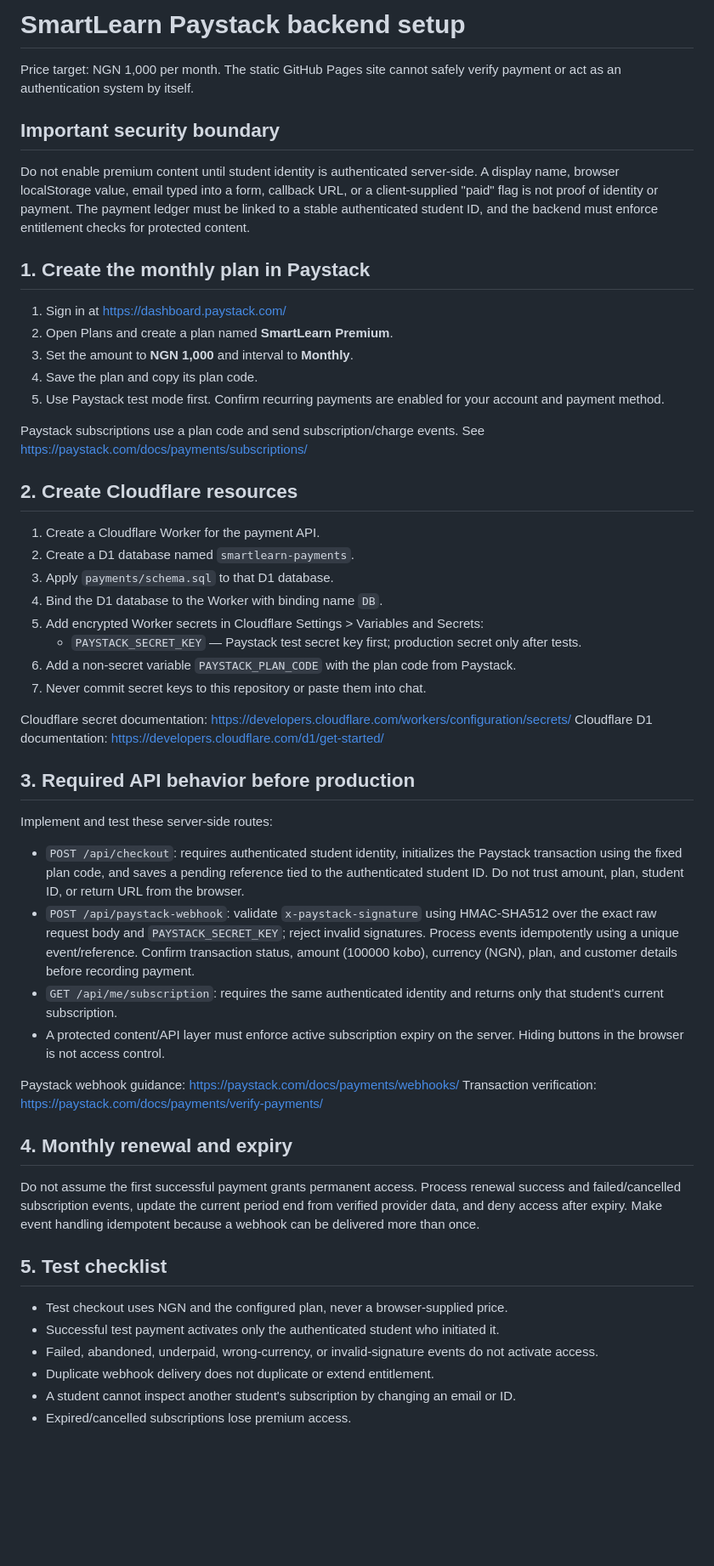
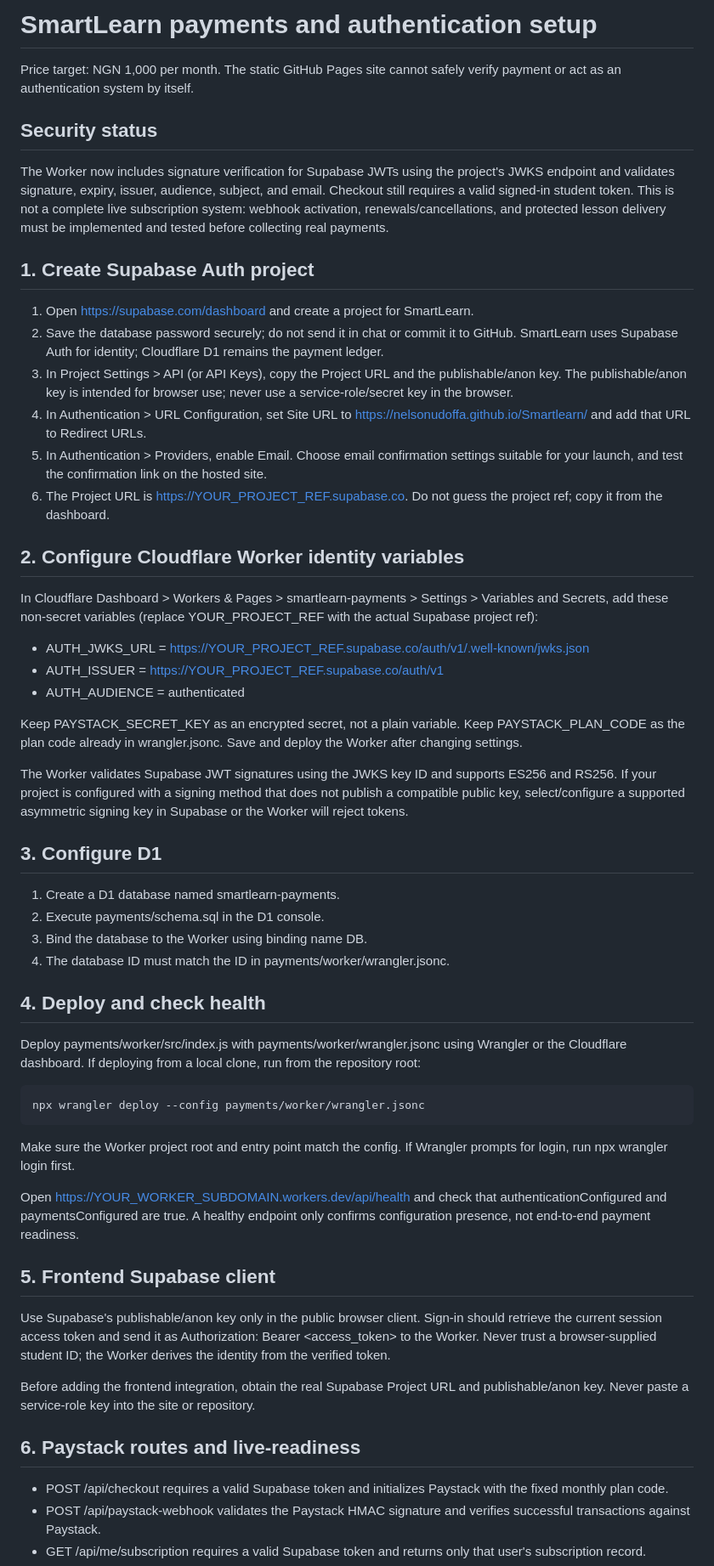
Before and after one commit to nelsonudoffa/Smartlearn, a Markdown page: payments/README.md, the part around one of its changes. Shown at 85% size. GitHub-like rendering; blank space fills up the shorter version.

Commit message:
Document Supabase Auth configuration for SmartLearn Worker

```diff
--- a/payments/README.md
+++ b/payments/README.md
@@ -1,55 +1,58 @@
-# SmartLearn Paystack backend setup
+# SmartLearn payments and authentication setup
 
 Price target: NGN 1,000 per month. The static GitHub Pages site cannot safely verify payment or act as an authentication system by itself.
 
-## Important security boundary
+## Security status
 
-Do not enable premium content until student identity is authenticated server-side. A display name, browser localStorage value, email typed into a form, callback URL, or a client-supplied "paid" flag is not proof of identity or payment. The payment ledger must be linked to a stable authenticated student ID, and the backend must enforce entitlement checks for protected content.
+The Worker now includes signature verification for Supabase JWTs using the project's JWKS endpoint and validates signature, expiry, issuer, audience, subject, and email. Checkout still requires a valid signed-in student token. This is not a complete live subscription system: webhook activation, renewals/cancellations, and protected lesson delivery must be implemented and tested before collecting real payments.
 
-## 1. Create the monthly plan in Paystack
+## 1. Create Supabase Auth project
 
-1. Sign in at https://dashboard.paystack.com/
-2. Open Plans and create a plan named **SmartLearn Premium**.
-3. Set the amount to **NGN 1,000** and interval to **Monthly**.
-4. Save the plan and copy its plan code.
-5. Use Paystack test mode first. Confirm recurring payments are enabled for your account and payment method.
+1. Open https://supabase.com/dashboard and create a project for SmartLearn.
+2. Save the database password securely; do not send it in chat or commit it to GitHub. SmartLearn uses Supabase Auth for identity; Cloudflare D1 remains the payment ledger.
+3. In Project Settings > API (or API Keys), copy the Project URL and the publishable/anon key. The publishable/anon key is intended for browser use; never use a service-role/secret key in the browser.
+4. In Authentication > URL Configuration, set Site URL to https://nelsonudoffa.github.io/Smartlearn/ and add that URL to Redirect URLs.
+5. In Authentication > Providers, enable Email. Choose email confirmation settings suitable for your launch, and test the confirmation link on the hosted site.
+6. The Project URL is https://YOUR_PROJECT_REF.supabase.co. Do not guess the project ref; copy it from the dashboard.
 
-Paystack subscriptions use a plan code and send subscription/charge events. See https://paystack.com/docs/payments/subscriptions/
+## 2. Configure Cloudflare Worker identity variables
 
-## 2. Create Cloudflare resources
+In Cloudflare Dashboard > Workers & Pages > smartlearn-payments > Settings > Variables and Secrets, add these non-secret variables (replace YOUR_PROJECT_REF with the actual Supabase project ref):
 
-1. Create a Cloudflare Worker for the payment API.
-2. Create a D1 database named `smartlearn-payments`.
-3. Apply `payments/schema.sql` to that D1 database.
-4. Bind the D1 database to the Worker with binding name `DB`.
-5. Add encrypted Worker secrets in Cloudflare Settings > Variables and Secrets:
-   - `PAYSTACK_SECRET_KEY` — Paystack test secret key first; production secret only after tests.
-6. Add a non-secret variable `PAYSTACK_PLAN_CODE` with the plan code from Paystack.
-7. Never commit secret keys to this repository or paste them into chat.
+- AUTH_JWKS_URL = https://YOUR_PROJECT_REF.supabase.co/auth/v1/.well-known/jwks.json
+- AUTH_ISSUER = https://YOUR_PROJECT_REF.supabase.co/auth/v1
+- AUTH_AUDIENCE = authenticated
 
-Cloudflare secret documentation: https://developers.cloudflare.com/workers/configuration/secrets/
-Cloudflare D1 documentation: https://developers.cloudflare.com/d1/get-started/
+Keep PAYSTACK_SECRET_KEY as an encrypted secret, not a plain variable. Keep PAYSTACK_PLAN_CODE as the plan code already in wrangler.jsonc. Save and deploy the Worker after changing settings.
 
-## 3. Required API behavior before production
+The Worker validates Supabase JWT signatures using the JWKS key ID and supports ES256 and RS256. If your project is configured with a signing method that does not publish a compatible public key, select/configure a supported asymmetric signing key in Supabase or the Worker will reject tokens.
 
-Implement and test these server-side routes:
-- `POST /api/checkout`: requires authenticated student identity, initializes the Paystack transaction using the fixed plan code, and saves a pending reference tied to the authenticated student ID. Do not trust amount, plan, student ID, or return URL from the browser.
-- `POST /api/paystack-webhook`: validate `x-paystack-signature` using HMAC-SHA512 over the exact raw request body and `PAYSTACK_SECRET_KEY`; reject invalid signatures. Process events idempotently using a unique event/reference. Confirm transaction status, amount (100000 kobo), currency (NGN), plan, and customer details before recording payment.
-- `GET /api/me/subscription`: requires the same authenticated identity and returns only that student's current subscription.
-- A protected content/API layer must enforce active subscription expiry on the server. Hiding buttons in the browser is not access control.
+## 3. Configure D1
 
-Paystack webhook guidance: https://paystack.com/docs/payments/webhooks/
-Transaction verification: https://paystack.com/docs/payments/verify-payments/
+1. Create a D1 database named smartlearn-payments.
+2. Execute payments/schema.sql in the D1 console.
+3. Bind the database to the Worker using binding name DB.
+4. The database ID must match the ID in payments/worker/wrangler.jsonc.
 
-## 4. Monthly renewal and expiry
+## 4. Deploy and check health
 
-Do not assume the first successful payment grants permanent access. Process renewal success and failed/cancelled subscription events, update the current period end from verified provider data, and deny access after expiry. Make event handling idempotent because a webhook can be delivered more than once.
+Deploy payments/worker/src/index.js with payments/worker/wrangler.jsonc using Wrangler or the Cloudflare dashboard. If deploying from a local clone, run from the repository root:
 
-## 5. Test checklist
+    npx wrangler deploy --config payments/worker/wrangler.jsonc
 
-- Test checkout uses NGN and the configured plan, never a browser-supplied price.
-- Successful test payment activates only the authenticated student who initiated it.
-- Failed, abandoned, underpaid, wrong-currency, or invalid-signature events do not activate access.
-- Duplicate webhook delivery does not duplicate or extend entitlement.
-- A student cannot inspect another student's subscription by changing an email or ID.
-- Expired/cancelled subscriptions lose premium access.
+Make sure the Worker project root and entry point match the config. If Wrangler prompts for login, run npx wrangler login first.
+
+Open https://YOUR_WORKER_SUBDOMAIN.workers.dev/api/health and check that authenticationConfigured and paymentsConfigured are true. A healthy endpoint only confirms configuration presence, not end-to-end payment readiness.
+
+## 5. Frontend Supabase client
+
+Use Supabase's publishable/anon key only in the public browser client. Sign-in should retrieve the current session access token and send it as Authorization: Bearer <access_token> to the Worker. Never trust a browser-supplied student ID; the Worker derives the identity from the verified token.
+
+Before adding the frontend integration, obtain the real Supabase Project URL and publishable/anon key. Never paste a service-role key into the site or repository.
+
+## 6. Paystack routes and live-readiness
+
+- POST /api/checkout requires a valid Supabase token and initializes Paystack with the fixed monthly plan code.
+- POST /api/paystack-webhook validates the Paystack HMAC signature and verifies successful transactions against Paystack.
+- GET /api/me/subscription requires a valid Supabase token and returns only that user's subscription record.
+
```
Also changed, not shown: other parts of payments/README.md (+14 -2 lines).
